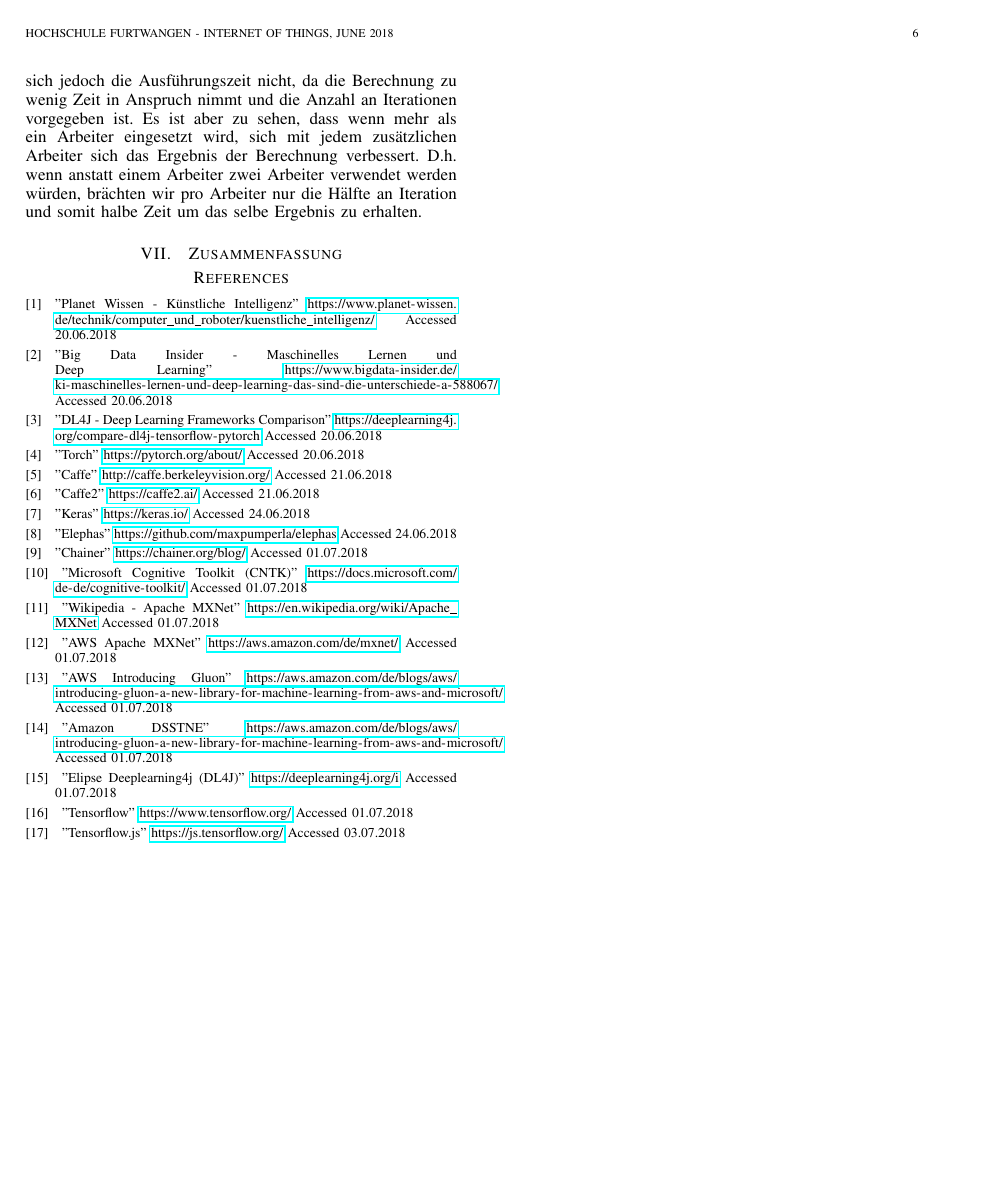
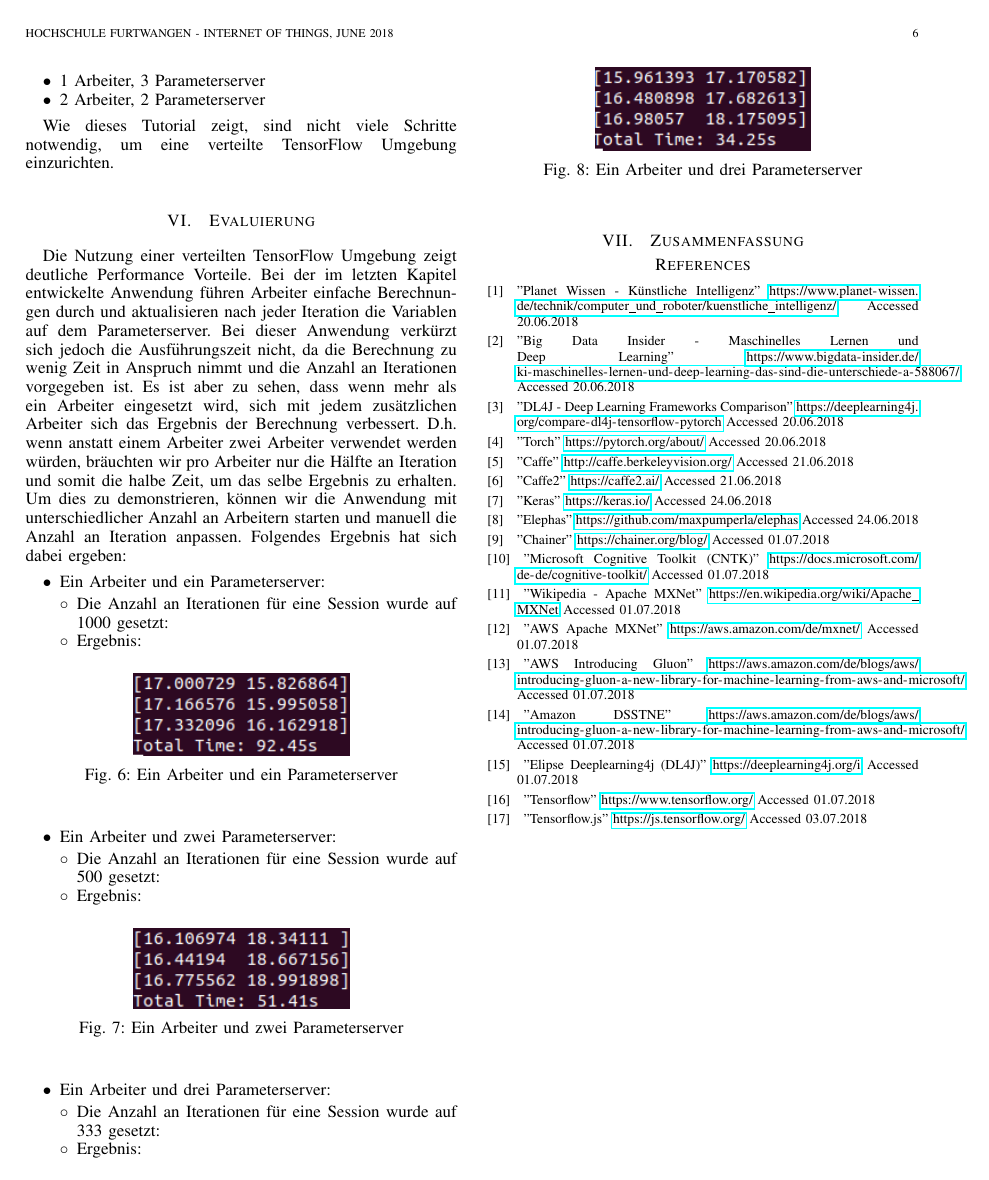
Before and after one commit to MichZipp/Exploring-Distributed-Tensorflow, a LaTeX paper (Paper/main.tex, which reads Paper/Section/Evaluierung.tex): page 6 of 6. Compiled offline with pdfLaTeX.

Commit message:
Write up of chapter "Evaluierung"!

```diff
--- a/Paper/Section/Evaluierung.tex
+++ b/Paper/Section/Evaluierung.tex
@@ -1,2 +1,38 @@
 \section{Evaluierung}
-Die Nutzung einer verteilten TensorFlow Umgebung zeigt deutliche Performance Vorteile. Bei der im letzten Kapitel entwickelte Anwendung führen Arbeiter einfache Berechnungen durch und aktualisieren nach jeder Iteration die Variablen auf dem Parameterserver. Bei dieser Anwendung verkürzt sich jedoch die Ausführungszeit nicht, da die Berechnung zu wenig Zeit in Anspruch nimmt und die Anzahl an Iterationen vorgegeben ist. Es ist aber zu sehen, dass wenn mehr als ein Arbeiter eingesetzt wird, sich mit jedem zusätzlichen Arbeiter sich das Ergebnis der Berechnung verbessert. D.h. wenn anstatt einem Arbeiter zwei Arbeiter verwendet werden würden, brächten wir pro Arbeiter nur die Hälfte an Iteration und somit halbe Zeit um das selbe Ergebnis zu erhalten.
+Die Nutzung einer verteilten TensorFlow Umgebung zeigt deutliche Performance Vorteile. Bei der im letzten Kapitel entwickelte Anwendung führen Arbeiter einfache Berechnungen durch und aktualisieren nach jeder Iteration die Variablen auf dem Parameterserver. Bei dieser Anwendung verkürzt sich jedoch die Ausführungszeit nicht, da die Berechnung zu wenig Zeit in Anspruch nimmt und die Anzahl an Iterationen vorgegeben ist. Es ist aber zu sehen, dass wenn mehr als ein Arbeiter eingesetzt wird, sich mit jedem zusätzlichen Arbeiter sich das Ergebnis der Berechnung verbessert. D.h. wenn anstatt einem Arbeiter zwei Arbeiter verwendet werden würden, bräuchten wir pro Arbeiter nur die Hälfte an Iteration und somit die halbe Zeit, um das selbe Ergebnis zu erhalten. Um dies zu demonstrieren, können wir die Anwendung mit  unterschiedlicher Anzahl an Arbeitern starten und manuell die Anzahl an Iteration anpassen. Folgendes Ergebnis hat sich dabei ergeben:
+
+\begin{itemize}
+	\item Ein Arbeiter und ein Parameterserver:
+	\begin{itemize}
+		\item Die Anzahl an Iterationen für eine Session wurde auf 1000 gesetzt:
+		\item Ergebnis:
+			\begin{figure}[!h]
+				\centering
+				\includegraphics[width=0.5\linewidth]{Pictures/1worker1ps}
+				\caption{Ein Arbeiter und ein Parameterserver}
+				\label{fig:1worker1ps}
+			\end{figure}
+	\end{itemize}
+	\item Ein Arbeiter und zwei Parameterserver:
+	\begin{itemize}
+		\item Die Anzahl an Iterationen für eine Session wurde auf 500 gesetzt:
+		\item Ergebnis:
+			\begin{figure}[!h]
+				\centering
+				\includegraphics[width=0.5\linewidth]{Pictures/2worker1ps}
+				\caption{Ein Arbeiter und zwei Parameterserver}
+				\label{fig:2worker1ps}
+			\end{figure}
+	\end{itemize}
+	\item Ein Arbeiter und drei Parameterserver:
+	\begin{itemize}
+		\item Die Anzahl an Iterationen für eine Session wurde auf 333 gesetzt:
+		\item Ergebnis:
+			\begin{figure}[!h]
+				\centering
+				\includegraphics[width=0.5\linewidth]{Pictures/3worker1ps}
+				\caption{Ein Arbeiter und drei Parameterserver}
+				\label{fig:3worker1ps}
+			\end{figure}
+	\end{itemize}
+\end{itemize}
```
Also changed, not shown: Paper/Section/DistributedTensoflow.tex (+3 -0 lines), Paper/Section/TutorialDistributedTensorflow.tex (+1 -1 lines), Paper/Pictures/1worker1ps.png (added), Paper/Pictures/2worker1ps.png (added), Paper/Pictures/3worker1ps.png (added).
